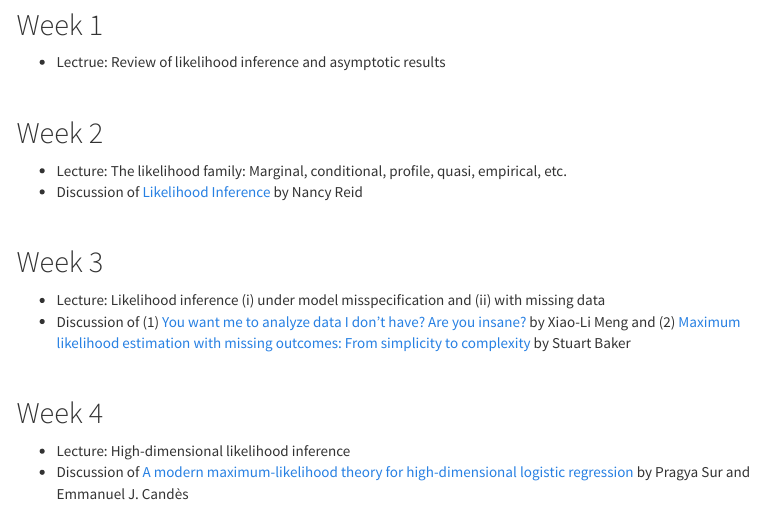
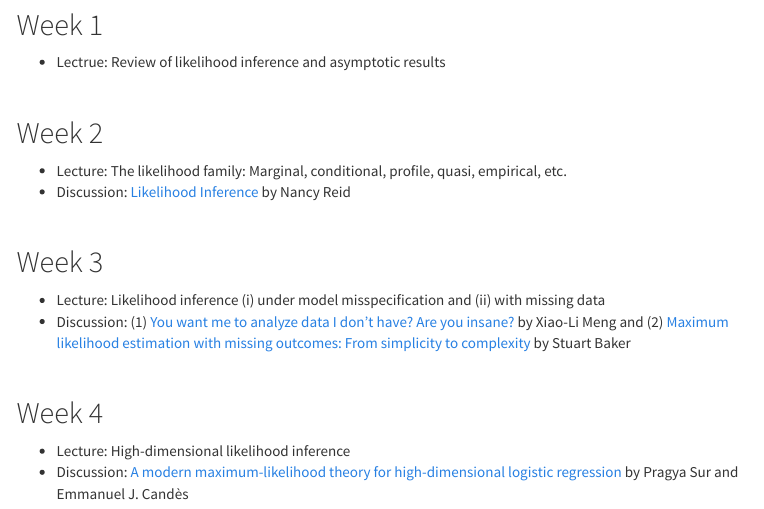
Before and after one commit to jlgrons/STA4508-LikelihoodInference, an R Markdown document (schedule.Rmd): the page in a window 1100 px wide, from 90 px down. The pictures show the output file schedule.html that the author committed with the source, opened offline; library style sheets and scripts come from the installed R packages; menus at the side of the page are left out.

Commit message:
Update schedule.

```diff
--- a/schedule.Rmd
+++ b/schedule.Rmd
@@ -21,19 +21,19 @@ knitr::opts_chunk$set(warning = F, message = F)
 
 ## Week 2
   - Lecture: The likelihood family: Marginal, conditional, profile, quasi, empirical, etc.
-  - Discussion of [Likelihood Inference](https://utstat.toronto.edu/reid/research/likelihood-final.pdf) by Nancy Reid
+  - Discussion: [Likelihood Inference](https://utstat.toronto.edu/reid/research/likelihood-final.pdf) by Nancy Reid
 
 <br>
 
 ## Week 3
   - Lecture: Likelihood inference (i) under model misspecification and (ii) with missing data
-  - Discussion of (1) [You want me to analyze data I don't have? Are you insane?](https://www.ncbi.nlm.nih.gov/pmc/articles/PMC4198883/) by Xiao-Li Meng and (2) [Maximum likelihood estimation with missing outcomes: From simplicity to complexity](https://www.ncbi.nlm.nih.gov/pmc/articles/PMC6879193/) by Stuart Baker
+  - Discussion: (1) [You want me to analyze data I don't have? Are you insane?](https://www.ncbi.nlm.nih.gov/pmc/articles/PMC4198883/) by Xiao-Li Meng and (2) [Maximum likelihood estimation with missing outcomes: From simplicity to complexity](https://www.ncbi.nlm.nih.gov/pmc/articles/PMC6879193/) by Stuart Baker
 
 <br>
 
 ## Week 4
   - Lecture: High-dimensional likelihood inference
-  - Discussion of [A modern maximum-likelihood theory for high-dimensional logistic regression](https://www-pnas-org.myaccess.library.utoronto.ca/doi/pdf/10.1073/pnas.1810420116) by Pragya Sur and Emmanuel J. Candès
+  - Discussion:  [A modern maximum-likelihood theory for high-dimensional logistic regression](https://www-pnas-org.myaccess.library.utoronto.ca/doi/pdf/10.1073/pnas.1810420116) by Pragya Sur and Emmanuel J. Candès
 
 <br>
 
```
Also changed, not shown: schedule.html.
